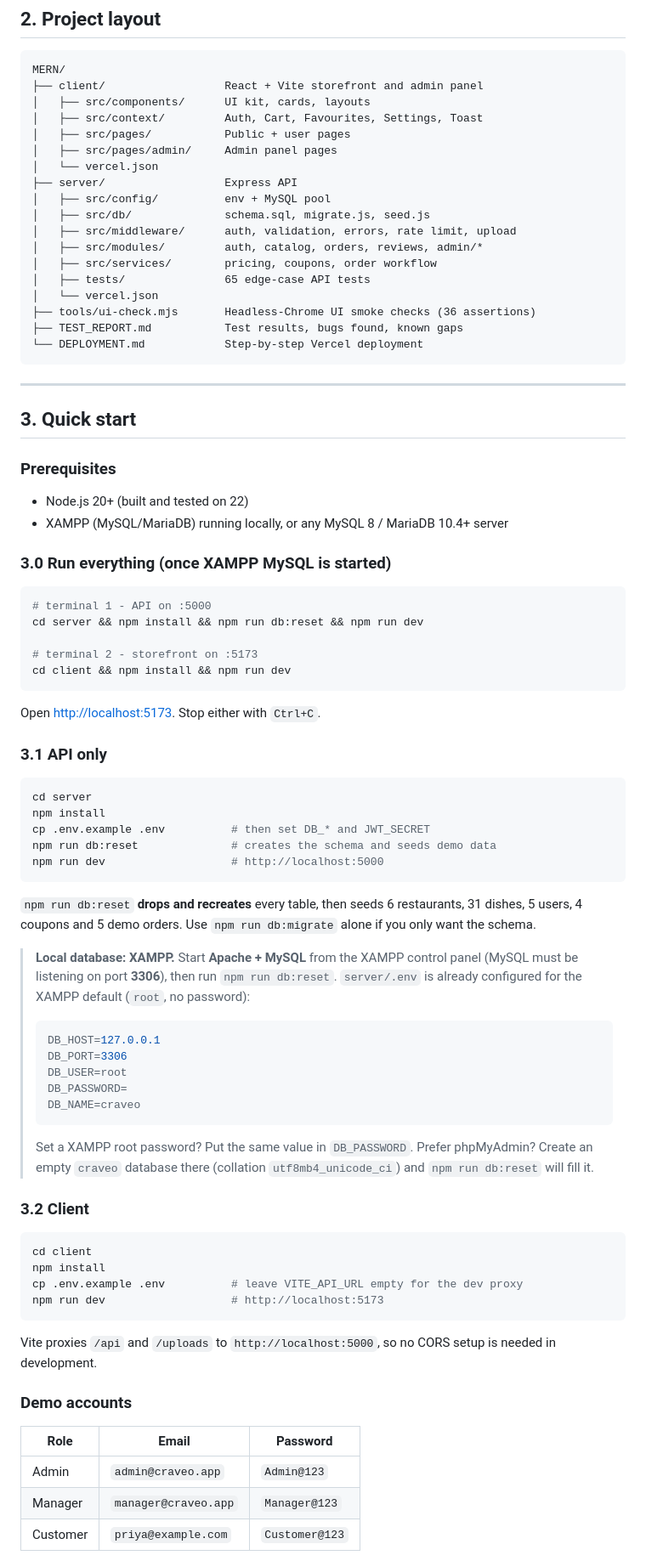
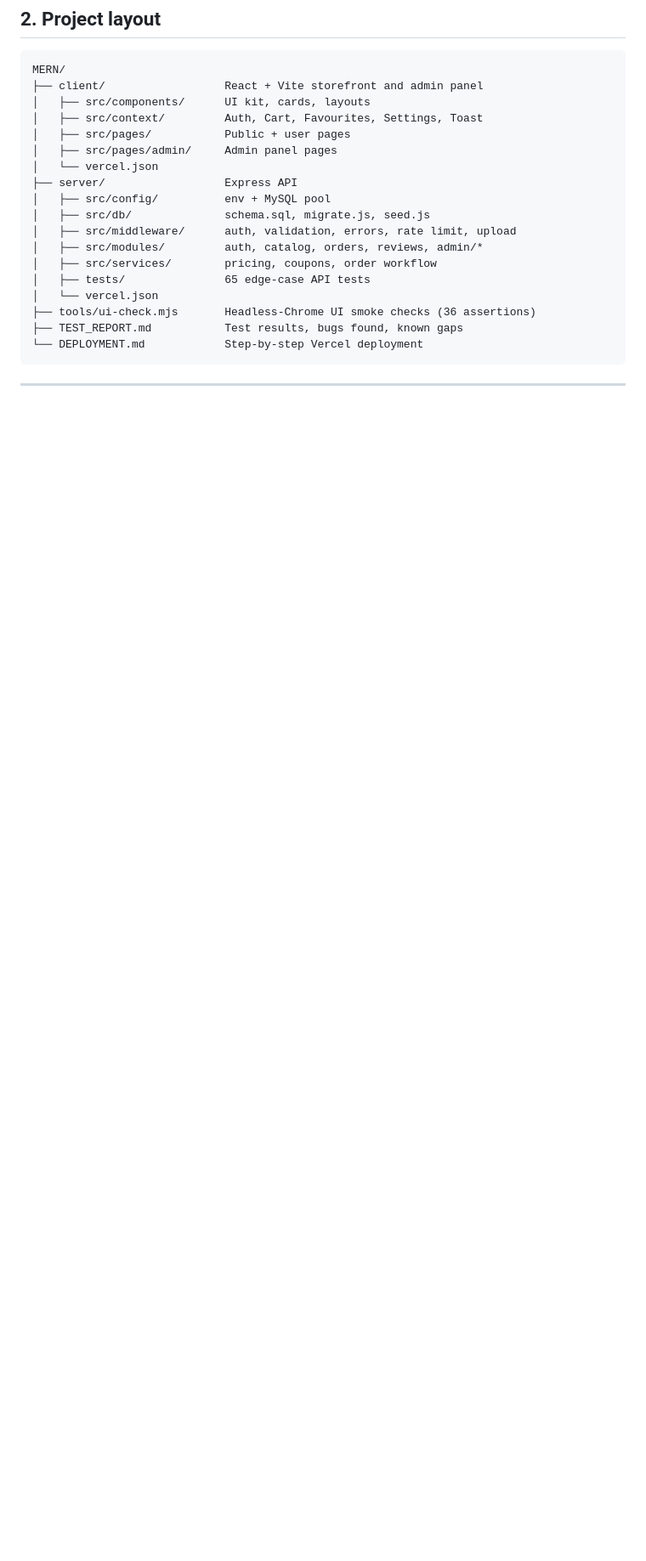
Before and after one commit to Sathya2346/Craveo, a Markdown page: README.md, the part around one of its changes. Shown at 85% size. Drawn GitHub-style; blank space fills up the shorter version.

````diff
--- a/README.md
+++ b/README.md
@@ -71,72 +71,3 @@ MERN/
 ```
 
 ---
-
-## 3. Quick start
-
-### Prerequisites
-
-- Node.js 20+ (built and tested on 22)
-- XAMPP (MySQL/MariaDB) running locally, or any MySQL 8 / MariaDB 10.4+ server
-
-### 3.0 Run everything (once XAMPP MySQL is started)
-
-```bash
-# terminal 1 - API on :5000
-cd server && npm install && npm run db:reset && npm run dev
-
-# terminal 2 - storefront on :5173
-cd client && npm install && npm run dev
-```
-
-Open <http://localhost:5173>. Stop either with `Ctrl+C`.
-
-### 3.1 API only
-
-```bash
-cd server
-npm install
-cp .env.example .env          # then set DB_* and JWT_SECRET
-npm run db:reset              # creates the schema and seeds demo data
-npm run dev                   # http://localhost:5000
-```
-
-`npm run db:reset` **drops and recreates** every table, then seeds 6 restaurants,
-31 dishes, 5 users, 4 coupons and 5 demo orders. Use `npm run db:migrate` alone if you
-only want the schema.
-
-> **Local database: XAMPP.** Start **Apache + MySQL** from the XAMPP control panel (MySQL must be
-> listening on port **3306**), then run `npm run db:reset`. `server/.env` is already configured for
-> the XAMPP default (`root`, no password):
->
-> ```env
-> DB_HOST=127.0.0.1
-> DB_PORT=3306
-> DB_USER=root
-> DB_PASSWORD=
-> DB_NAME=craveo
-> ```
->
-> Set a XAMPP root password? Put the same value in `DB_PASSWORD`. Prefer phpMyAdmin? Create an empty
-> `craveo` database there (collation `utf8mb4_unicode_ci`) and `npm run db:reset` will fill it.
-
-### 3.2 Client
-
-```bash
-cd client
-npm install
-cp .env.example .env          # leave VITE_API_URL empty for the dev proxy
-npm run dev                   # http://localhost:5173
-```
-
-Vite proxies `/api` and `/uploads` to `http://localhost:5000`, so no CORS setup is needed
-in development.
-
-### Demo accounts
-
-| Role | Email | Password |
-| --- | --- | --- |
-| Admin | `admin@craveo.app` | `Admin@123` |
-| Manager | `manager@craveo.app` | `Manager@123` |
-| Customer | `priya@example.com` | `Customer@123` |
-
````
Also changed, not shown: other parts of README.md (+2 -59 lines).
